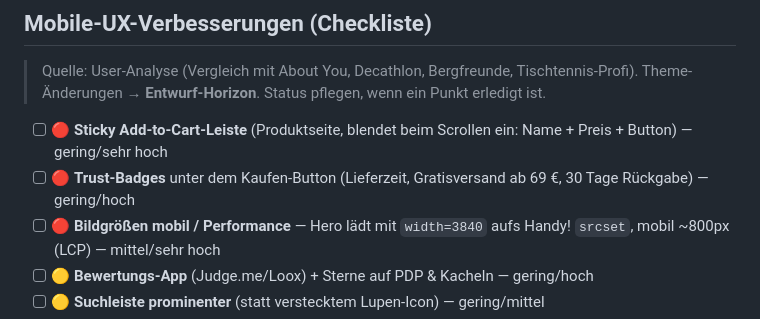
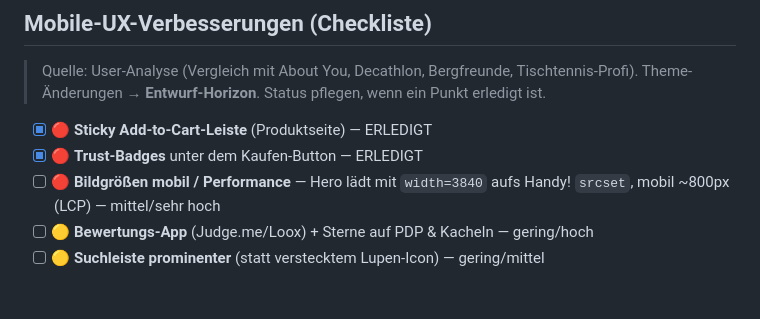
Before and after one commit to Ttdoby-ui/Toby, a Markdown page: CLAUDE.md, the part around the change. Drawn GitHub-style; blank space fills up the shorter version.

Commit message:
Mark sticky ATC + trust badges done in mobile UX checklist
Co-Authored-By: Claude Opus 4.8 <noreply@anthropic.com>
Claude-Session: https://claude.ai/code/session_01SCEB86Sssv7rRBAyeZmvk8

```diff
--- a/CLAUDE.md
+++ b/CLAUDE.md
@@ -185,8 +185,8 @@ So baut/deployt eine JS-Discount-Function sauber (heute verifiziert):
 > Quelle: User-Analyse (Vergleich mit About You, Decathlon, Bergfreunde, Tischtennis-Profi).
 > Theme-Änderungen → **Entwurf-Horizon**. Status pflegen, wenn ein Punkt erledigt ist.
 
-- [ ] 🔴 **Sticky Add-to-Cart-Leiste** (Produktseite, blendet beim Scrollen ein: Name + Preis + Button) — gering/sehr hoch
-- [ ] 🔴 **Trust-Badges** unter dem Kaufen-Button (Lieferzeit, Gratisversand ab 69 €, 30 Tage Rückgabe) — gering/hoch
+- [x] 🔴 **Sticky Add-to-Cart-Leiste** (Produktseite) — ERLEDIGT
+- [x] 🔴 **Trust-Badges** unter dem Kaufen-Button — ERLEDIGT
 - [ ] 🔴 **Bildgrößen mobil / Performance** — Hero lädt mit `width=3840` aufs Handy! `srcset`, mobil ~800px (LCP) — mittel/sehr hoch
 - [ ] 🟡 **Bewertungs-App** (Judge.me/Loox) + Sterne auf PDP & Kacheln — gering/hoch
 - [ ] 🟡 **Suchleiste prominenter** (statt verstecktem Lupen-Icon) — gering/mittel
```
